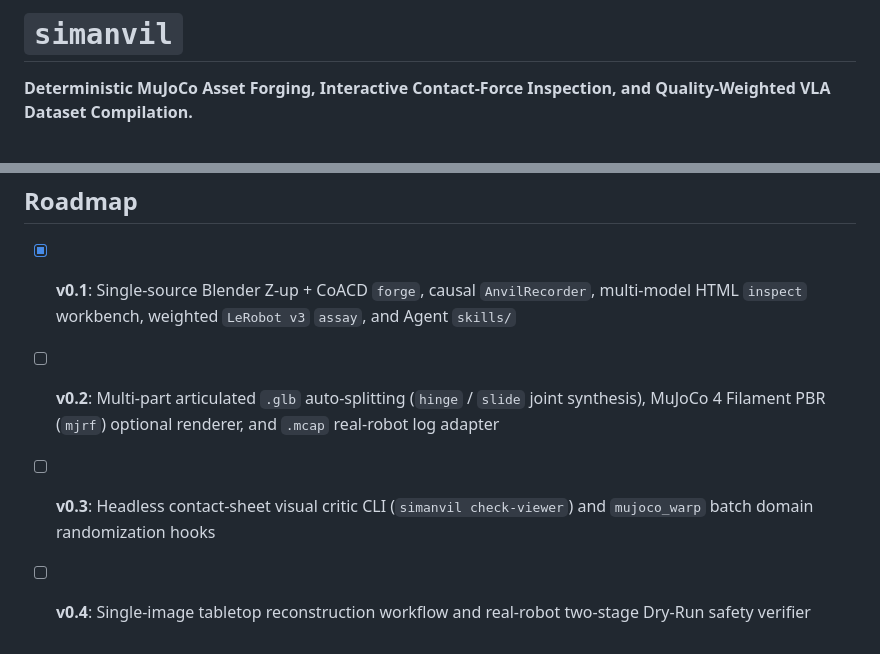
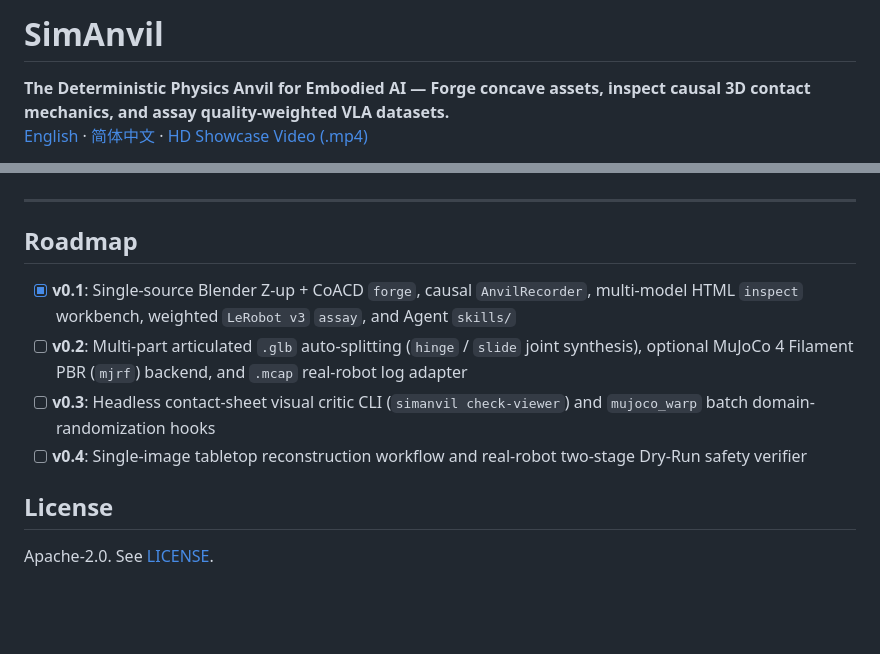
Before and after one commit to huang7loong/simanvil, a Markdown page: README.md, 2 parts joined by grey strips. GitHub-like rendering; blank space fills up the shorter version.

```diff
--- a/README.md
+++ b/README.md
@@ -1,4 +1,8 @@
-# `simanvil`
+# SimAnvil
 
-**Deterministic MuJoCo Asset Forging, Interactive Contact-Force Inspection, and Quality-Weighted VLA Dataset Compilation.**
+<p align="left">
+  <strong>The Deterministic Physics Anvil for Embodied AI — Forge concave assets, inspect causal 3D contact mechanics, and assay quality-weighted VLA datasets.</strong>
+  <br/>
+  <a href="README.md">English</a> · <a href="README_zh.md">简体中文</a> · <a href="docs/assets/simanvil_showcase.mp4">HD Showcase Video (.mp4)</a>
+</p>
 
@@ -69,6 +137,10 @@ simanvil inspect my_episode.npz --model scene.xml \
 ## Roadmap
 
 - [x] **v0.1**: Single-source Blender Z-up + CoACD `forge`, causal `AnvilRecorder`, multi-model HTML `inspect` workbench, weighted `LeRobot v3` `assay`, and Agent `skills/`
-- [ ] **v0.2**: Multi-part articulated `.glb` auto-splitting (`hinge` / `slide` joint synthesis), MuJoCo 4 Filament PBR (`mjrf`) optional renderer, and `.mcap` real-robot log adapter
-- [ ] **v0.3**: Headless contact-sheet visual critic CLI (`simanvil check-viewer`) and `mujoco_warp` batch domain randomization hooks
+- [ ] **v0.2**: Multi-part articulated `.glb` auto-splitting (`hinge` / `slide` joint synthesis), optional MuJoCo 4 Filament PBR (`mjrf`) backend, and `.mcap` real-robot log adapter
+- [ ] **v0.3**: Headless contact-sheet visual critic CLI (`simanvil check-viewer`) and `mujoco_warp` batch domain-randomization hooks
 - [ ] **v0.4**: Single-image tabletop reconstruction workflow and real-robot two-stage Dry-Run safety verifier
+
+## License
+
+Apache-2.0. See [LICENSE](LICENSE).
```
Also changed, not shown: other parts of README.md (+92 -28 lines), README_zh.md (added, +114 -0 lines), docs/assets/viewer_coacd_hulls.png (added), docs/assets/viewer_toyblocks_glyphs.png (added), 3 other files.
